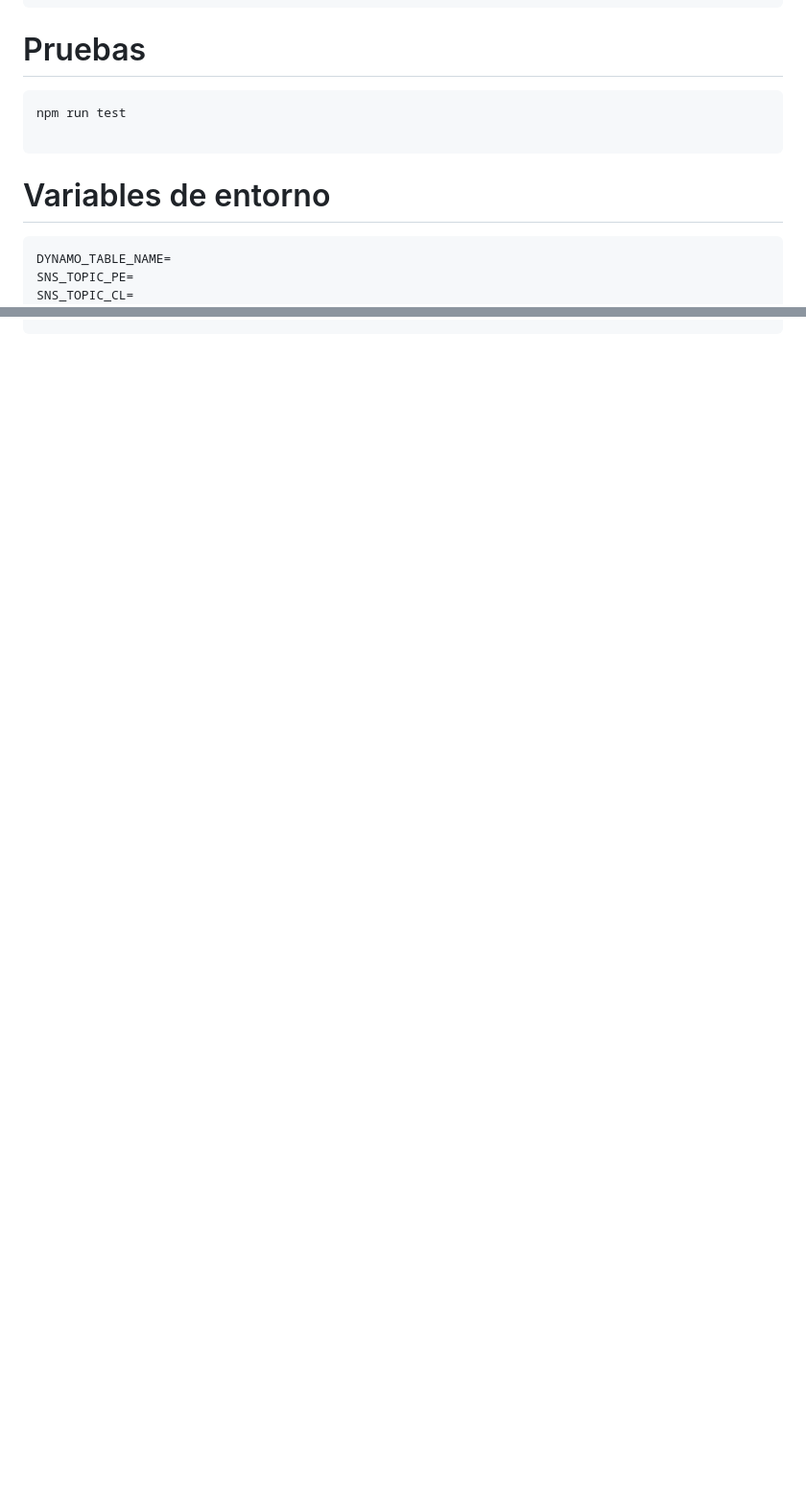
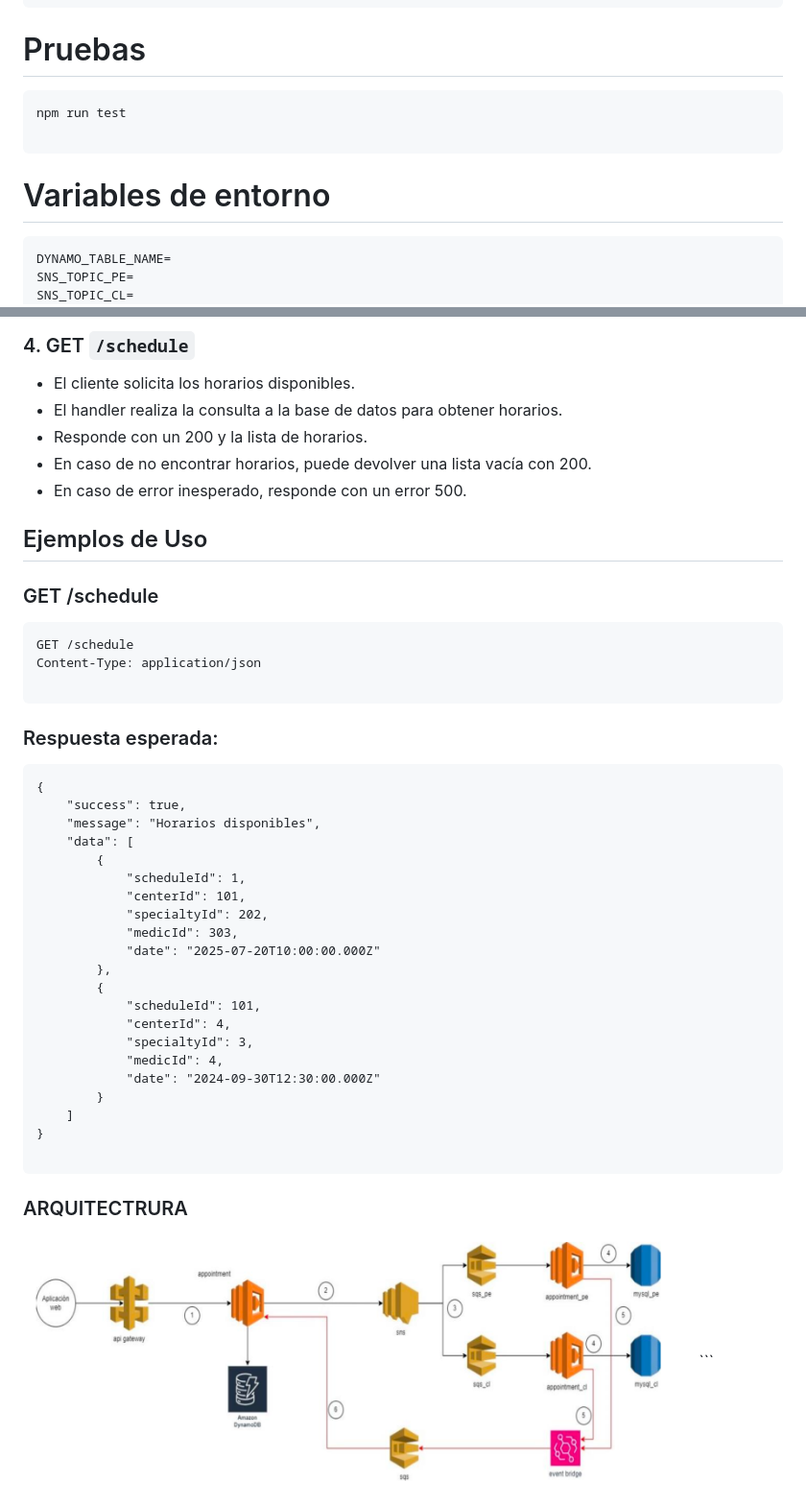
Before and after one commit to JamzDeveloper/indra-challenge, a Markdown page: readme.md, 2 parts joined by grey strips. Shown: that part at 96% size. Rendered like a GitHub page; pictures changed too: docs-swagger/screens/image.png (added); blank space fills up the shorter version.

````diff
--- a/readme.md
+++ b/readme.md
@@ -103,13 +102,14 @@ src
 ```
 
 # Pruebas
+
 ```bash
 npm run test
 
 ```
 
+# Variables de entorno
 
-# Variables de entorno
 ```bash
 DYNAMO_TABLE_NAME=
 SNS_TOPIC_PE=
@@ -137,0 +299,49 @@ https://seguros-indra-swagger-docs.s3.us-east-1.amazonaws.com/index.html
+### 4. GET `/schedule`
+
+- El cliente solicita los horarios disponibles.
+- El handler realiza la consulta a la base de datos para obtener horarios.
+- Responde con un 200 y la lista de horarios.
+- En caso de no encontrar horarios, puede devolver una lista vacía con 200.
+- En caso de error inesperado, responde con un error 500.
+
+
+
+## Ejemplos de Uso
+
+### GET /schedule
+```http
+GET /schedule
+Content-Type: application/json
+
+```
+
+### Respuesta esperada:
+
+```http
+{
+    "success": true,
+    "message": "Horarios disponibles",
+    "data": [
+        {
+            "scheduleId": 1,
+            "centerId": 101,
+            "specialtyId": 202,
+            "medicId": 303,
+            "date": "2025-07-20T10:00:00.000Z"
+        },
+        {
+            "scheduleId": 101,
+            "centerId": 4,
+            "specialtyId": 3,
+            "medicId": 4,
+            "date": "2024-09-30T12:30:00.000Z"
+        }
+    ]
+}
+
+```
+
+### ARQUITECTRURA
+
+<img src="docs-swagger/screens/image.png" alt="gif" width="700" />
+```
````
Also changed, not shown: other parts of readme.md (+162 -2 lines), 2 other files.
